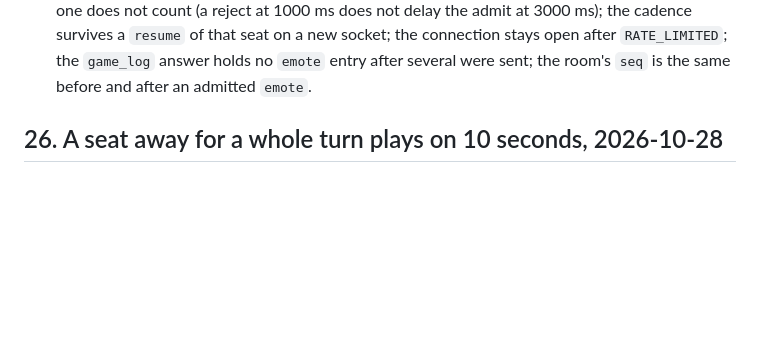
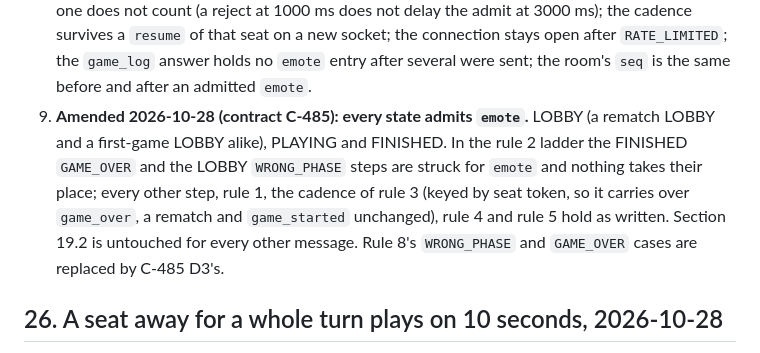
Before and after one commit to sam27697/ludo, a Markdown page: docs/PROTOCOL.md, the part around the change. Drawn GitHub-style; blank space fills up the shorter version.

Commit message:
Protocol: quick messages are admitted in every room state (section 25 rule 9)

```diff
--- a/docs/PROTOCOL.md
+++ b/docs/PROTOCOL.md
@@ -1425,6 +1425,15 @@ player typed except a display name.
    socket; the connection stays open after `RATE_LIMITED`; the
    `game_log` answer holds no `emote` entry after several were sent; the
    room's `seq` is the same before and after an admitted `emote`.
+9. **Amended 2026-10-28 (contract C-485): every state admits `emote`.**
+   LOBBY (a rematch LOBBY and a first-game LOBBY alike), PLAYING and
+   FINISHED. In the rule 2 ladder the FINISHED `GAME_OVER` and the LOBBY
+   `WRONG_PHASE` steps are struck for `emote` and nothing takes their
+   place; every other step, rule 1, the cadence of rule 3 (keyed by seat
+   token, so it carries over `game_over`, a rematch and `game_started`
+   unchanged), rule 4 and rule 5 hold as written. Section 19.2 is
+   untouched for every other message. Rule 8's `WRONG_PHASE` and
+   `GAME_OVER` cases are replaced by C-485 D3's.
 
 ## 26. A seat away for a whole turn plays on 10 seconds, 2026-10-28
 
```
